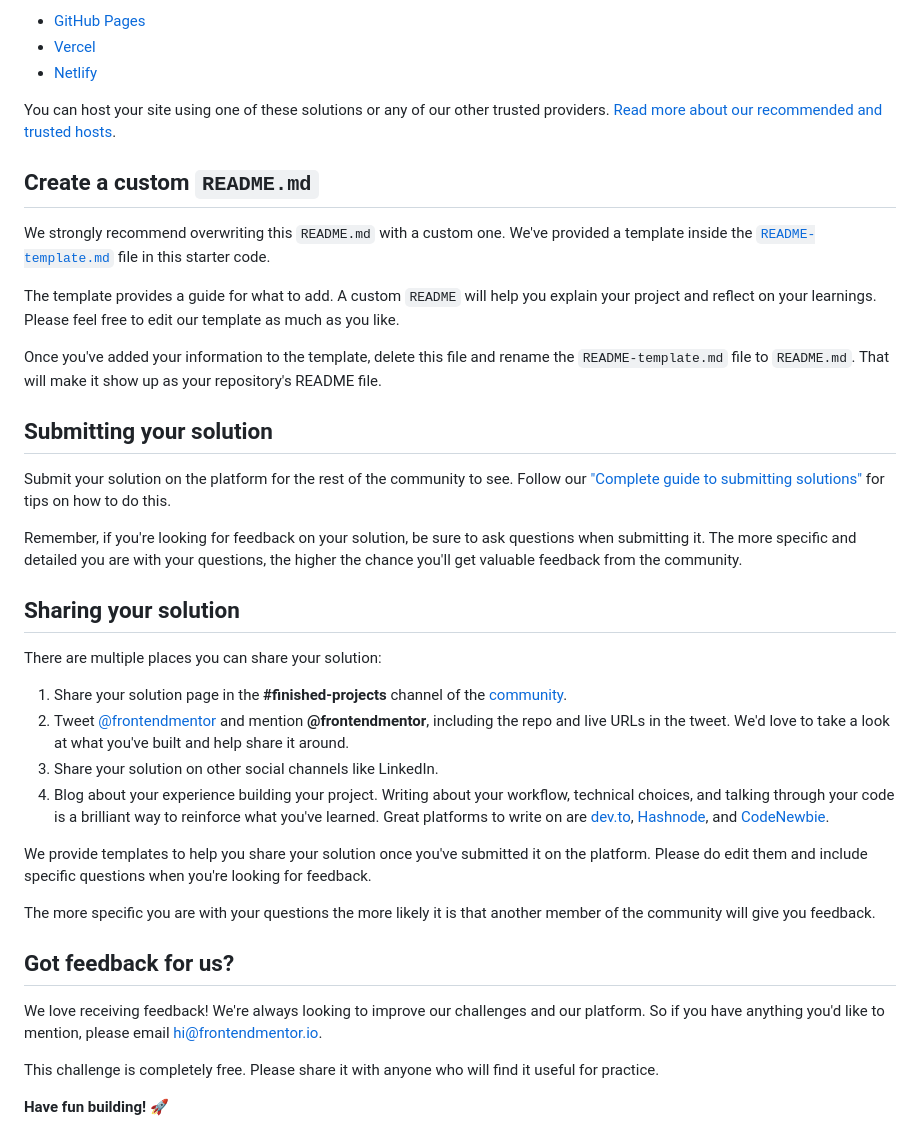
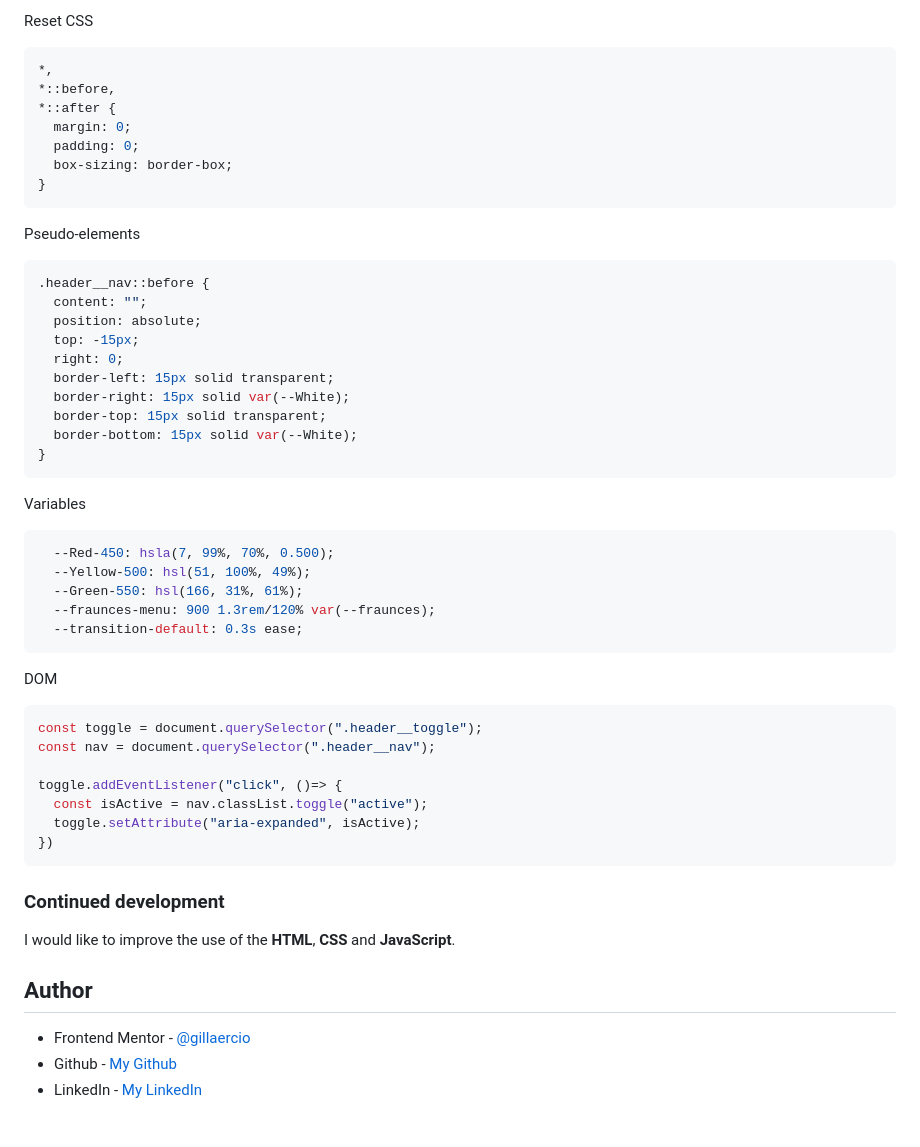
Before and after one commit to gillaercio/sunnyside-agency-landing-page-main, a Markdown page: README.md, the part around one of its changes. Rendered like a GitHub page.

````diff
--- a/README.md
+++ b/README.md
@@ -54,41 +77,59 @@ As mentioned above, there are many ways to host your project for free. Our recom
 
-- [GitHub Pages](https://pages.github.com/)
-- [Vercel](https://vercel.com/)
-- [Netlify](https://www.netlify.com/)
+Reset CSS
 
-You can host your site using one of these solutions or any of our other trusted providers. [Read more about our recommended and trusted hosts](https://medium.com/frontend-mentor/frontend-mentor-trusted-hosting-providers-bf000dfebe).
+```css
+*,
+*::before,
+*::after {
+  margin: 0;
+  padding: 0;
+  box-sizing: border-box;
+}
+```
 
-## Create a custom `README.md`
+Pseudo-elements
 
-We strongly recommend overwriting this `README.md` with a custom one. We've provided a template inside the [`README-template.md`](./README-template.md) file in this starter code.
+```css
+.header__nav::before {
+  content: "";
+  position: absolute;
+  top: -15px;
+  right: 0;
+  border-left: 15px solid transparent;
+  border-right: 15px solid var(--White);
+  border-top: 15px solid transparent;
+  border-bottom: 15px solid var(--White);
+}
+```
 
-The template provides a guide for what to add. A custom `README` will help you explain your project and reflect on your learnings. Please feel free to edit our template as much as you like.
+Variables
 
-Once you've added your information to the template, delete this file and rename the `README-template.md` file to `README.md`. That will make it show up as your repository's README file.
+```css
+  --Red-450: hsla(7, 99%, 70%, 0.500);
+  --Yellow-500: hsl(51, 100%, 49%);
+  --Green-550: hsl(166, 31%, 61%);
+  --fraunces-menu: 900 1.3rem/120% var(--fraunces);
+  --transition-default: 0.3s ease;
+```
 
-## Submitting your solution
+DOM
 
-Submit your solution on the platform for the rest of the community to see. Follow our ["Complete guide to submitting solutions"](https://medium.com/frontend-mentor/a-complete-guide-to-submitting-solutions-on-frontend-mentor-ac6384162248) for tips on how to do this.
+```js
+const toggle = document.querySelector(".header__toggle");
+const nav = document.querySelector(".header__nav");
 
-Remember, if you're looking for feedback on your solution, be sure to ask questions when submitting it. The more specific and detailed you are with your questions, the higher the chance you'll get valuable feedback from the community.
+toggle.addEventListener("click", ()=> {
+  const isActive = nav.classList.toggle("active");
+  toggle.setAttribute("aria-expanded", isActive);
+})
+```
 
-## Sharing your solution
+### Continued development
 
-There are multiple places you can share your solution:
+I would like to improve the use of the **HTML**, **CSS** and **JavaScript**.
 
-1. Share your solution page in the **#finished-projects** channel of the [community](https://www.frontendmentor.io/community).
-2. Tweet [@frontendmentor](https://twitter.com/frontendmentor) and mention **@frontendmentor**, including the repo and live URLs in the tweet. We'd love to take a look at what you've built and help share it around.
-3. Share your solution on other social channels like LinkedIn.
-4. Blog about your experience building your project. Writing about your workflow, technical choices, and talking through your code is a brilliant way to reinforce what you've learned. Great platforms to write on are [dev.to](https://dev.to/), [Hashnode](https://hashnode.com/), and [CodeNewbie](https://community.codenewbie.org/).
+## Author
 
-We provide templates to help you share your solution once you've submitted it on the platform. Please do edit them and include specific questions when you're looking for feedback.
-
-The more specific you are with your questions the more likely it is that another member of the community will give you feedback.
-
-## Got feedback for us?
-
-We love receiving feedback! We're always looking to improve our challenges and our platform. So if you have anything you'd like to mention, please email hi@frontendmentor.io.
-
-This challenge is completely free. Please share it with anyone who will find it useful for practice.
-
-**Have fun building!** 🚀
+- Frontend Mentor - [@gillaercio](https://www.frontendmentor.io/profile/gillaercio)
+- Github - [My Github](https://github.com/gillaercio)
+- LinkedIn - [My LinkedIn](https://www.linkedin.com/in/gildman-la%C3%A9rcio/)
````
Also changed, not shown: other parts of README.md (+53 -30 lines), assets/images/active-states.png (added), assets/images/mobile-menu.png (added), assets/images/screenshot-desktop-design.png (added), assets/images/screenshot-mobile-design.png (added).
